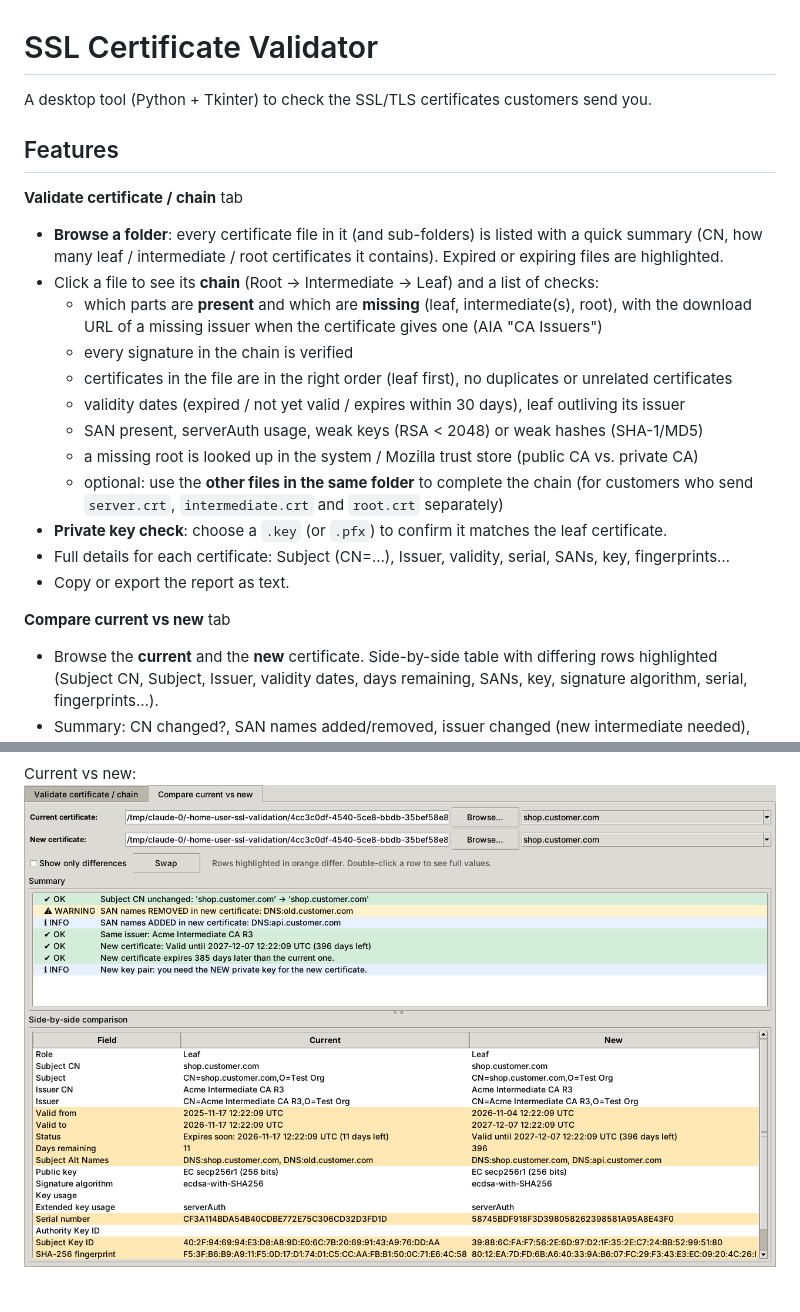
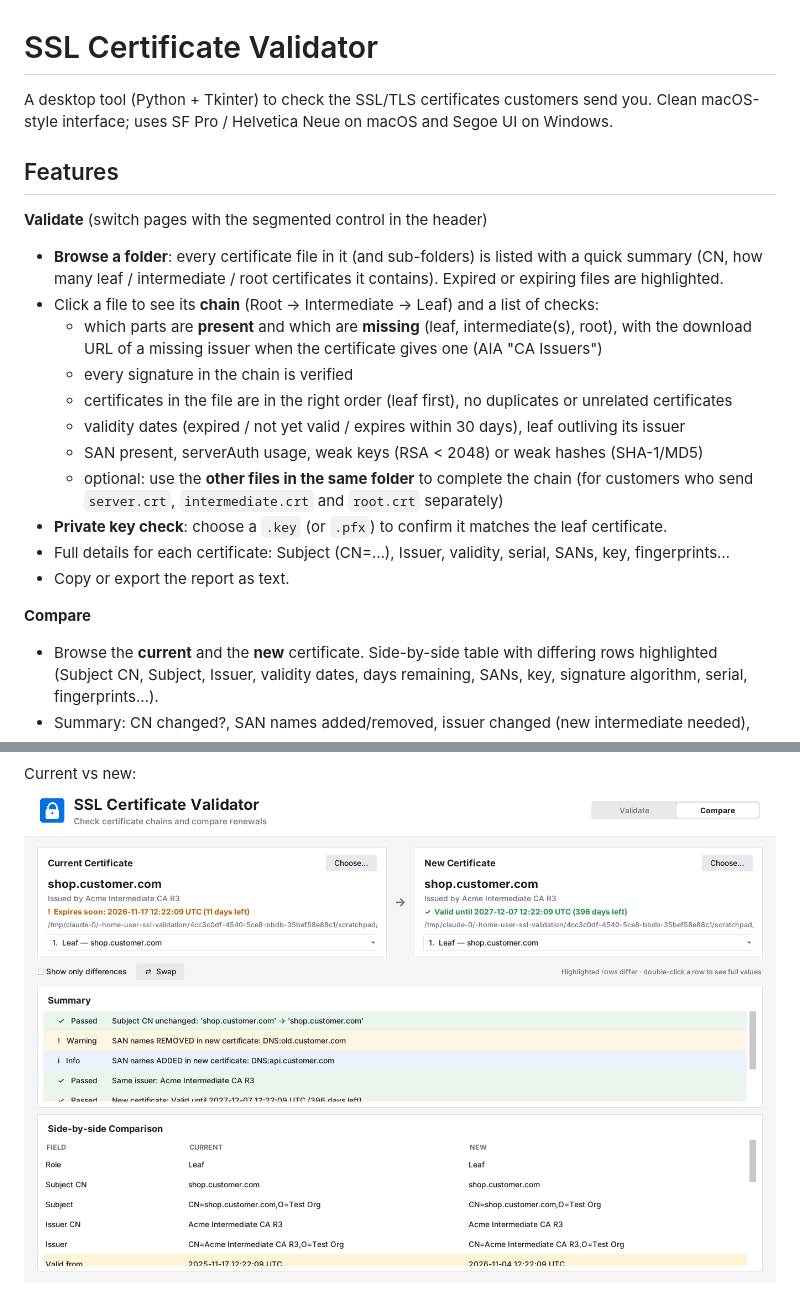
Before and after one commit to rayanhimal/ssl_validation, a Markdown page: README.md, 2 parts joined by grey strips. Rendered like a GitHub page; pictures changed too: docs/compare.png.

```diff
--- a/README.md
+++ b/README.md
@@ -1,10 +1,11 @@
 # SSL Certificate Validator
 
 A desktop tool (Python + Tkinter) to check the SSL/TLS certificates customers send you.
+Clean macOS-style interface; uses SF Pro / Helvetica Neue on macOS and Segoe UI on Windows.
 
 ## Features
 
-**Validate certificate / chain** tab
+**Validate** (switch pages with the segmented control in the header)
 - **Browse a folder**: every certificate file in it (and sub-folders) is listed with a quick summary
   (CN, how many leaf / intermediate / root certificates it contains). Expired or expiring files are highlighted.
 - Click a file to see its **chain** (Root → Intermediate → Leaf) and a list of checks:
@@ -14,14 +15,13 @@ A desktop tool (Python + Tkinter) to check the SSL/TLS certificates customers se
   - certificates in the file are in the right order (leaf first), no duplicates or unrelated certificates
   - validity dates (expired / not yet valid / expires within 30 days), leaf outliving its issuer
   - SAN present, serverAuth usage, weak keys (RSA < 2048) or weak hashes (SHA-1/MD5)
-  - a missing root is looked up in the system / Mozilla trust store (public CA vs. private CA)
   - optional: use the **other files in the same folder** to complete the chain (for customers who send
     `server.crt`, `intermediate.crt` and `root.crt` separately)
 - **Private key check**: choose a `.key` (or `.pfx`) to confirm it matches the leaf certificate.
 - Full details for each certificate: Subject (CN=…), Issuer, validity, serial, SANs, key, fingerprints…
 - Copy or export the report as text.
 
-**Compare current vs new** tab
+**Compare**
 - Browse the **current** and the **new** certificate. Side-by-side table with differing rows highlighted
   (Subject CN, Subject, Issuer, validity dates, days remaining, SANs, key, signature algorithm, serial, fingerprints…).
 - Summary: CN changed?, SAN names added/removed, issuer changed (new intermediate needed), new expiry vs. old,
```
Also changed, not shown: other parts of README.md (+5 -3 lines), docs/validate_full_chain.png, docs/validate_missing_intermediate.png, 5 other files.
